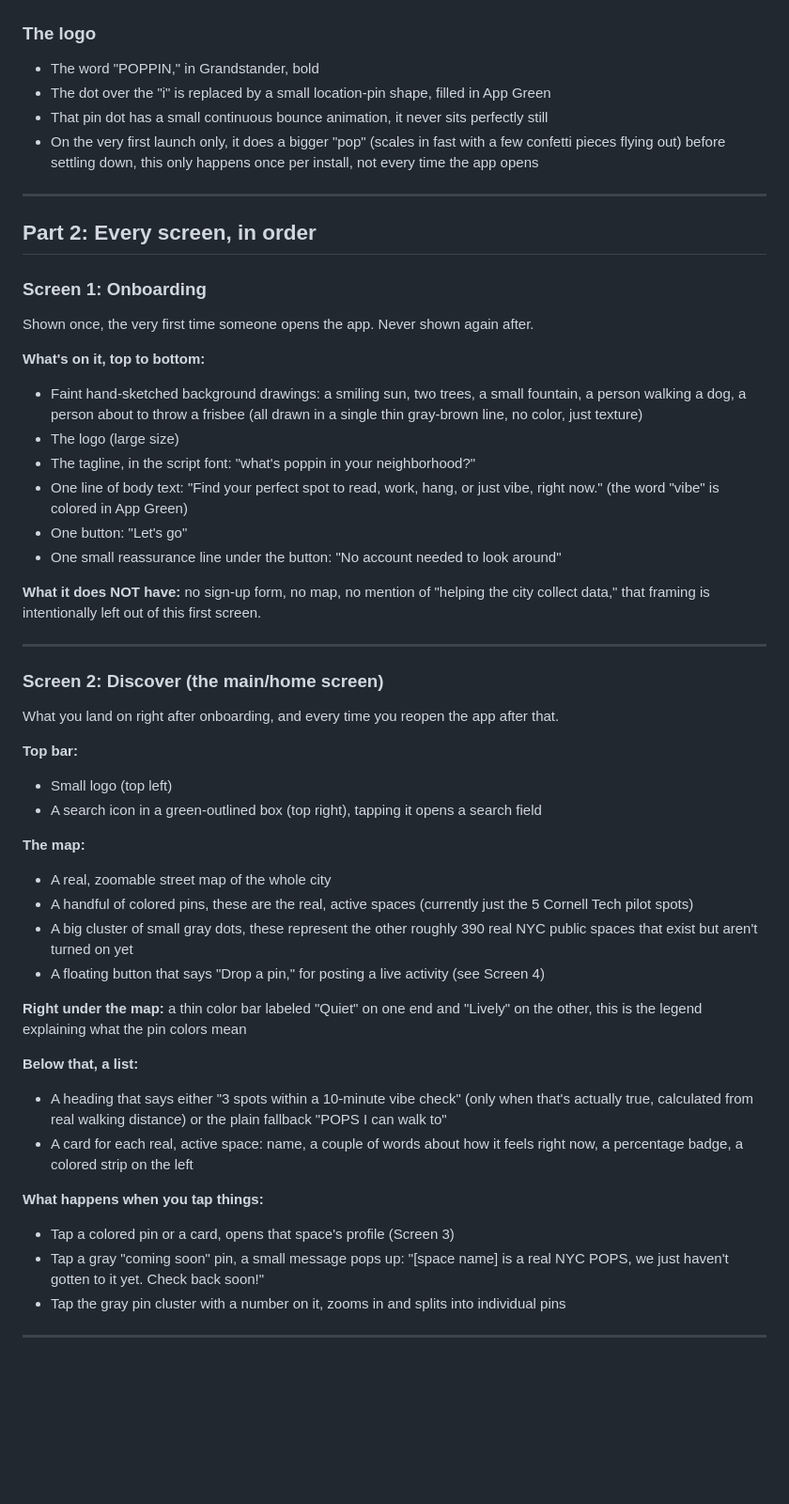
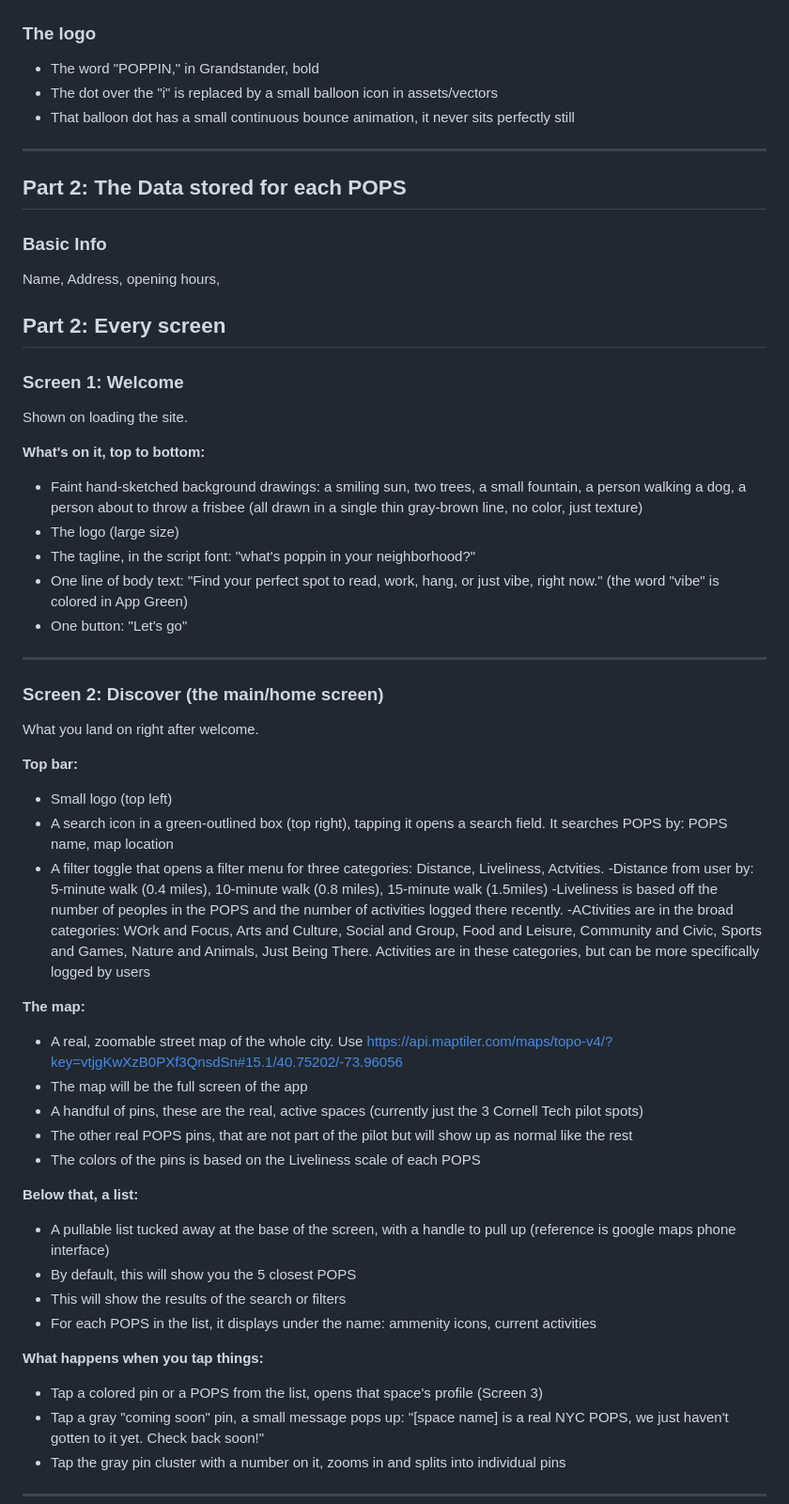
Before and after one commit to POPPiN-CC/poppin-platform, a Markdown page: POPPIN_App_Framework.md, the part around one of its changes. Shown at 94% size. GitHub-like rendering; blank space fills up the shorter version.

Commit message:
Revise design basics and screen details in documentation
Updated design guidelines and screen descriptions for the POPPIN app framework. Enhanced clarity on color usage and added details about app screens.

```diff
--- a/POPPIN_App_Framework.md
+++ b/POPPIN_App_Framework.md
@@ -33,16 +31,23 @@ A plain-language guide to every screen, every color, every piece of text, and ev
 ### The logo
 
 - The word "POPPIN," in Grandstander, bold
-- The dot over the "i" is replaced by a small location-pin shape, filled in App Green
-- That pin dot has a small continuous bounce animation, it never sits perfectly still
-- On the very first launch only, it does a bigger "pop" (scales in fast with a few confetti pieces flying out) before settling down, this only happens once per install, not every time the app opens
+- The dot over the "i" is replaced by a small balloon icon in assets/vectors
+- That balloon dot has a small continuous bounce animation, it never sits perfectly still
 
 ---
+## Part 2: The Data stored for each POPS
 
-## Part 2: Every screen, in order
+### Basic Info
+Name, Address, opening hours,
 
-### Screen 1: Onboarding
-Shown once, the very first time someone opens the app. Never shown again after.
+
+
+
+
+## Part 2: Every screen
+
+### Screen 1: Welcome
+Shown on loading the site.
 
 **What's on it, top to bottom:**
 - Faint hand-sketched background drawings: a smiling sun, two trees, a small fountain, a person walking a dog, a person about to throw a frisbee (all drawn in a single thin gray-brown line, no color, just texture)
@@ -50,33 +55,38 @@ Shown once, the very first time someone opens the app. Never shown again after.
 - The tagline, in the script font: "what's poppin in your neighborhood?"
 - One line of body text: "Find your perfect spot to read, work, hang, or just vibe, right now." (the word "vibe" is colored in App Green)
 - One button: "Let's go"
-- One small reassurance line under the button: "No account needed to look around"
 
-**What it does NOT have:** no sign-up form, no map, no mention of "helping the city collect data," that framing is intentionally left out of this first screen.
+
 
 ---
 
 ### Screen 2: Discover (the main/home screen)
-What you land on right after onboarding, and every time you reopen the app after that.
+What you land on right after welcome.
 
 **Top bar:**
 - Small logo (top left)
-- A search icon in a green-outlined box (top right), tapping it opens a search field
+- A search icon in a green-outlined box (top right), tapping it opens a search field. It searches POPS by: POPS name, map location
+- A filter toggle that opens a filter menu for three categories: Distance, Liveliness, Actvities.
+  -Distance from user by: 5-minute walk (0.4 miles), 10-minute walk (0.8 miles), 15-minute walk (1.5miles)
+  -Liveliness is based off the number of peoples in the POPS and the number of activities logged there recently.
+  -ACtivities are in the broad categories: WOrk and Focus, Arts and Culture, Social and Group, Food and Leisure, Community and Civic, Sports and Games, Nature and Animals, Just Being There. Activities are in these categories, but can be more specifically logged by users
 
 **The map:**
-- A real, zoomable street map of the whole city
-- A handful of colored pins, these are the real, active spaces (currently just the 5 Cornell Tech pilot spots)
-- A big cluster of small gray dots, these represent the other roughly 390 real NYC public spaces that exist but aren't turned on yet
-- A floating button that says "Drop a pin," for posting a live activity (see Screen 4)
+- A real, zoomable street map of the whole city. Use https://api.maptiler.com/maps/topo-v4/?key=vtjgKwXzB0PXf3QnsdSn#15.1/40.75202/-73.96056
+- The map will be the full screen of the app
+- A handful of pins, these are the real, active spaces (currently just the 3 Cornell Tech pilot spots)
+- The other real POPS pins, that are not part of the pilot but will show up as normal like the rest
+- The colors of the pins is based on the Liveliness scale of each POPS
 
-**Right under the map:** a thin color bar labeled "Quiet" on one end and "Lively" on the other, this is the legend explaining what the pin colors mean
 
 **Below that, a list:**
-- A heading that says either "3 spots within a 10-minute vibe check" (only when that's actually true, calculated from real walking distance) or the plain fallback "POPS I can walk to"
-- A card for each real, active space: name, a couple of words about how it feels right now, a percentage badge, a colored strip on the left
+- A pullable list tucked away at the base of the screen, with a handle to pull up (reference is google maps phone interface)
+- By default, this will show you the 5 closest POPS
+- This will show the results of the search or filters
+- For each POPS in the list, it displays under the name: ammenity icons, current activities
 
 **What happens when you tap things:**
-- Tap a colored pin or a card, opens that space's profile (Screen 3)
+- Tap a colored pin or a POPS from the list, opens that space's profile (Screen 3)
 - Tap a gray "coming soon" pin, a small message pops up: "[space name] is a real NYC POPS, we just haven't gotten to it yet. Check back soon!"
 - Tap the gray pin cluster with a number on it, zooms in and splits into individual pins
 
```
Also changed, not shown: other parts of POPPIN_App_Framework.md (+5 -7 lines).
